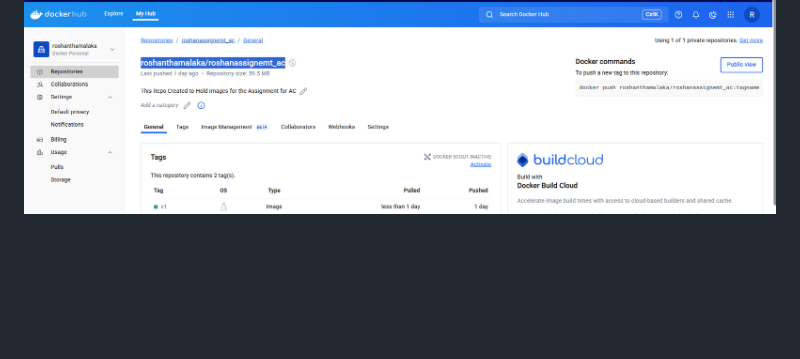
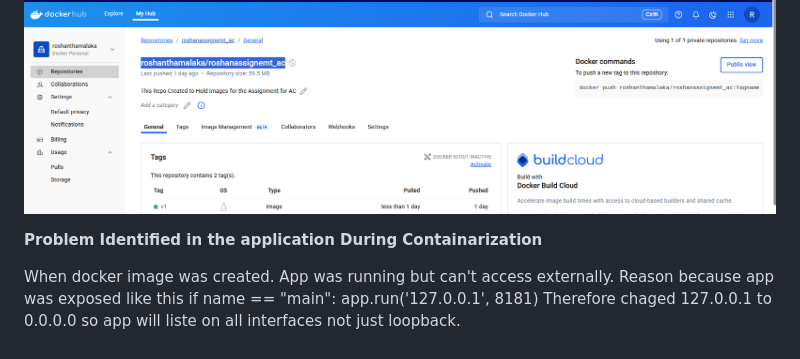
Before and after one commit to roshanthamalaka/assignment_pyapp_ac, a Markdown page: Readme.md, the part around the change printed below. GitHub-like rendering; blank space fills up the shorter version.

Commit message:
Document all the Docker Steps in brief

```diff
--- a/Readme.md
+++ b/Readme.md
@@ -73,3 +73,10 @@ To Build the image use the below command.
 
 As the Container Image Repository I have chosen docker hub. "roshanthamalaka/roshanassignemt_ac" is the public docker Hub Repository.
 ![alt text](image.png)
+
+__Problem Identified in the application During Containarization__
+
+When docker image was created. App was running but can't access externally. Reason because app was exposed like this
+    if name == "main":
+        app.run('127.0.0.1', 8181)
+Therefore chaged 127.0.0.1 to 0.0.0.0 so app will liste on all interfaces not just loopback.
```
Also changed, not shown: other parts of Readme.md (+2 -2 lines).
